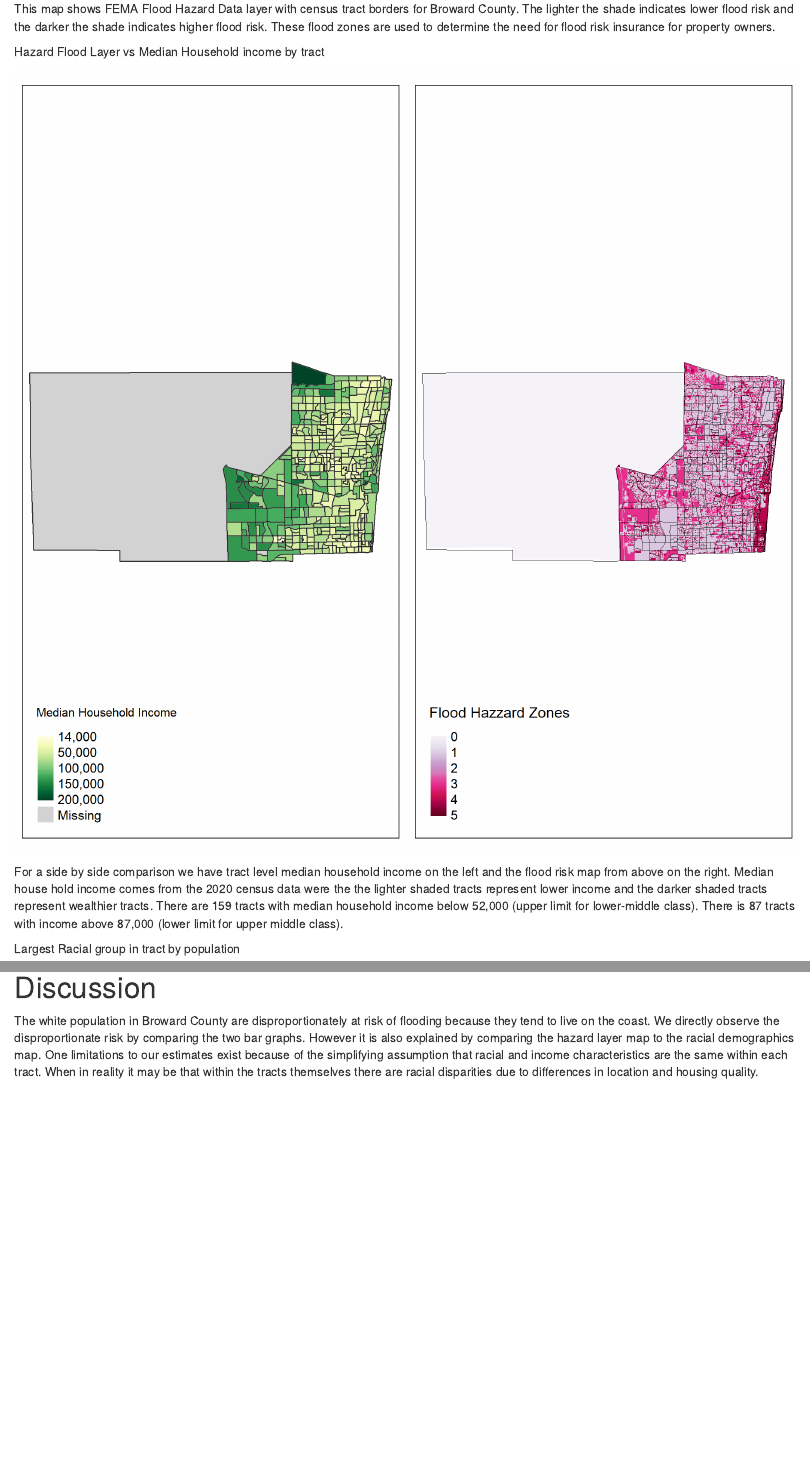
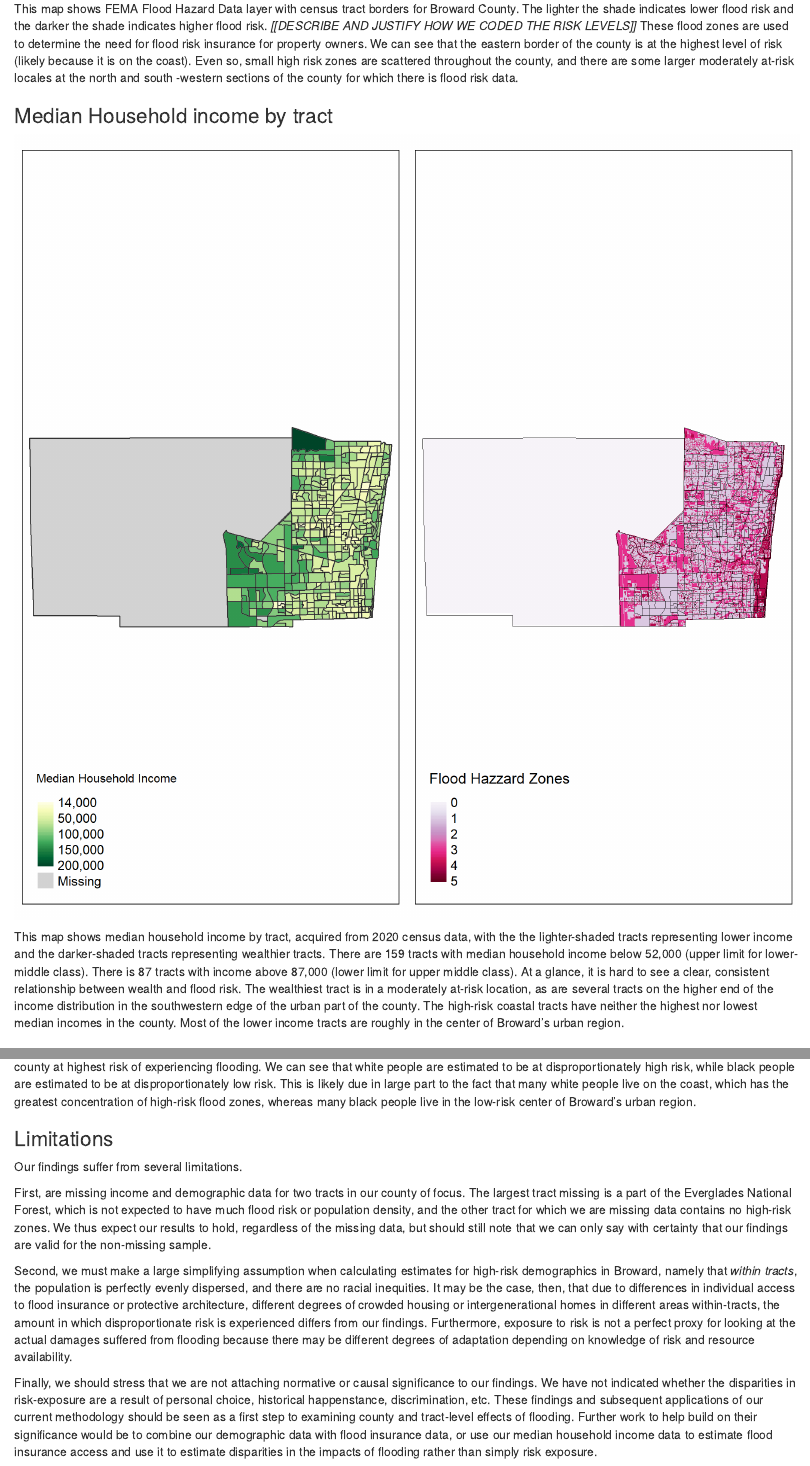
Before and after one commit to pelatavio/DataAnalytics_TermProject, an R Markdown document (code/Project Report Draft.Rmd): the page in a window 1100 px wide, from 3110 px down before the commit and from 3120 px down after it, so that both start at the same text, and a second part further down, joined at a grey line. Rendered offline with R 4.5, knitr and Pandoc, with nearby package versions.

Commit message:
Update Project Report Draft.Rmd

````diff
--- a/code/Project Report Draft.Rmd
+++ b/code/Project Report Draft.Rmd
@@ -99,14 +100,15 @@ Hazard Flood Layer
 knitr::include_graphics("/Users/samipoteet/Documents/GitHub/course-materials/DataAnalytics_TermProject/output/maps/broward_ranked_fld_hzd.png")
 
 ```
-This map shows FEMA Flood Hazard Data layer with census tract borders for Broward County. The lighter the shade indicates lower flood risk and the darker the shade indicates higher flood risk. These flood zones are used to determine the need for flood risk insurance for property owners.
+
+This map shows FEMA Flood Hazard Data layer with census tract borders for Broward County. The lighter the shade indicates lower flood risk and the darker the shade indicates higher flood risk.  *[[DESCRIBE AND JUSTIFY HOW WE CODED THE RISK LEVELS]]* These flood zones are used to determine the need for flood risk insurance for property owners. We can see that the eastern border of the county is at the highest level of risk (likely because it is on the coast). Even so, small high risk zones are scattered throughout the county, and there are some larger moderately at-risk locales at the north and south -western sections of the county for which there is flood risk data.
 
 
-Hazard Flood Layer vs Median Household income by tract
+### Median Household income by tract
+
 ```{r, echo=FALSE}
 knitr::include_graphics("/Users/samipoteet/Documents/GitHub/course-materials/DataAnalytics_TermProject/output/maps/broward_panel_income_fldhzd.png")
 
 ```
-For a side by side comparison we have tract level median household income on the left and the flood risk map from above on the right. Median house hold income comes from the 2020 census data were the the lighter shaded tracts represent lower income and the darker shaded tracts represent wealthier tracts. There are 159 tracts with median household income below 52,000 (upper limit for lower-middle class). There is 87 tracts with income above 87,000 (lower limit for upper middle class).
 
-Largest Racial group in tract by population
+This map shows median household income by tract, acquired from 2020 census data, with the the lighter-shaded tracts representing lower income and the darker-shaded tracts representing wealthier tracts. There are 159 tracts with median household income below 52,000 (upper limit for lower-middle class). There is 87 tracts with income above 87,000 (lower limit for upper middle class). At a glance, it is hard to see a clear, consistent relationship between wealth and flood risk.  The wealthiest tract is in a moderately at-risk location, as are several tracts on the higher end of the income distribution in the southwestern edge of the urban part of the county. The high-risk coastal tracts have neither the highest nor lowest median incomes in the county. Most of the lower income tracts are roughly in the center of Broward's urban region.
@@ -122,3 +129,4 @@ Main Findings: Bar Chart
 knitr::include_graphics("/Users/samipoteet/Documents/GitHub/course-materials/DataAnalytics_TermProject/output/charts/bargraph_panel.png")
 ```
 
+This figure shows the demographic composition of Broward county as a whole in 2020 compared to our estimates for the demographics of the county at highest risk of experiencing flooding.  We can see that white people are estimated to be at disproportionately high risk, while black people are estimated to be at disproportionately low risk.  This is likely due in large part to the fact that many white people live on the coast, which has the greatest concentration of high-risk flood zones, whereas many black people live in the low-risk center of Broward's urban region.
@@ -126,4 +133,10 @@ In Broward County white people face a disproportionate flood hazard risk because
 
-# Discussion
+### Limitations
 
-The white population in Broward County are disproportionately at risk of flooding because they tend to live on the coast. We directly observe the disproportionate risk by comparing the two bar graphs. However it is also explained by comparing the hazard layer map to the racial demographics map. One limitations to our estimates exist because of the simplifying assumption that racial and income characteristics are the same within each tract. When in reality it may be that within the tracts themselves there are racial disparities due to differences in location and housing quality.
+Our findings suffer from several limitations.
+
+First, are missing income and demographic data for two tracts in our county of focus. The largest tract missing is a part of the Everglades National Forest, which is not expected to have much flood risk or population density, and the other tract for which we are missing data contains no high-risk zones. We thus expect our results to hold, regardless of the missing data, but should still note that we can only say with certainty that our findings are valid for the non-missing sample.
+
+Second, we must make a large simplifying assumption when calculating estimates for high-risk demographics in Broward, namely that *within tracts*, the population is perfectly evenly dispersed, and there are no racial inequities. It may be the case, then, that due to differences in individual access to flood insurance or protective architecture, different degrees of crowded housing or intergenerational homes in different areas within-tracts, the amount in which disproportionate risk is experienced differs from our findings. Furthermore, exposure to risk is not a perfect proxy for looking at the actual damages suffered from flooding because there may be different degrees of adaptation depending on knowledge of risk and resource availability.
+
+Finally, we should stress that we are not attaching normative or causal significance to our findings. We have not indicated whether the disparities in risk-exposure are a result of personal choice, historical happenstance, discrimination, etc. These findings and subsequent applications of our current methodology should be seen as a first step to examining county and tract-level effects of flooding.  Further work to help build on their significance would be to combine our demographic data with flood insurance data, or use our median household income data to estimate flood insurance access and use it to estimate disparities in the impacts of flooding rather than simply risk exposure.
````
Also changed, not shown: code/Project Report Draft.Rmd (13 more changed lines).
